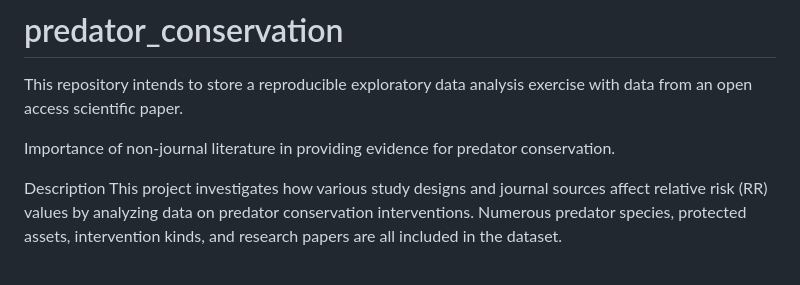
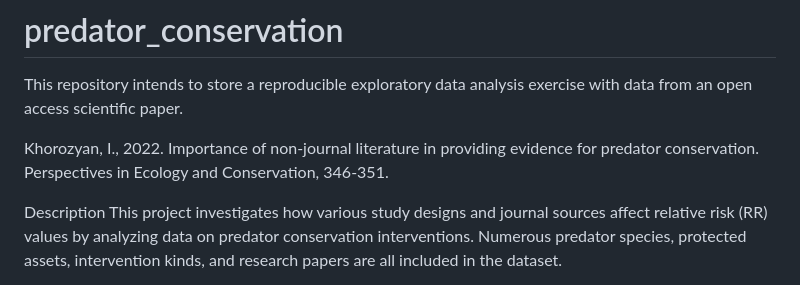
Before and after one commit to Amarah-boop/predator_conservation, a Markdown page: README.md, the part around the change. Drawn GitHub-style.

Commit message:
Update README.md
Readme project ref

```diff
--- a/README.md
+++ b/README.md
@@ -1,7 +1,7 @@
 # predator_conservation
 This repository intends to store a reproducible exploratory data analysis exercise with data from an open access scientific paper.
 
-Importance of non-journal literature in providing evidence for predator conservation.
+Khorozyan, I., 2022. Importance of non-journal literature in providing evidence for predator conservation. Perspectives in Ecology and Conservation, 346-351.
 
 Description
 This project investigates how various study designs and journal sources affect relative risk (RR) values by analyzing data on predator conservation interventions.  Numerous predator species, protected assets, intervention kinds, and research papers are all included in the dataset.
```
